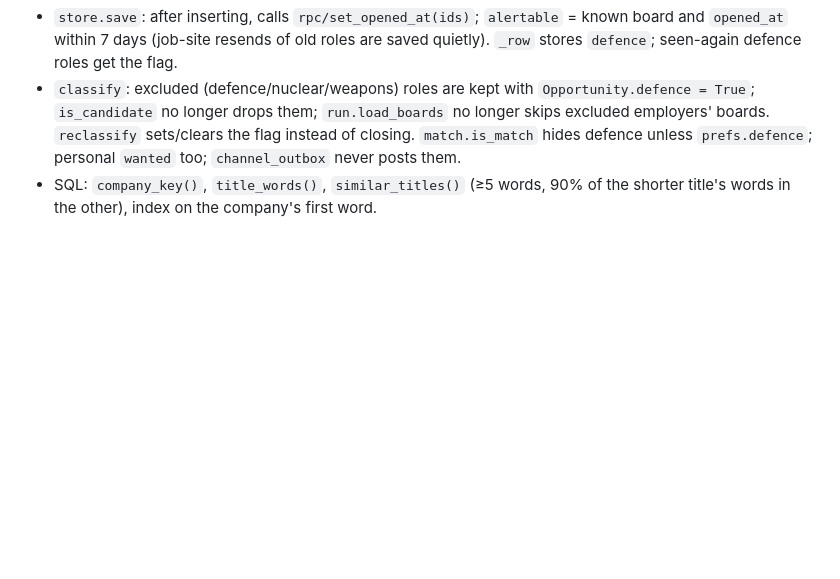
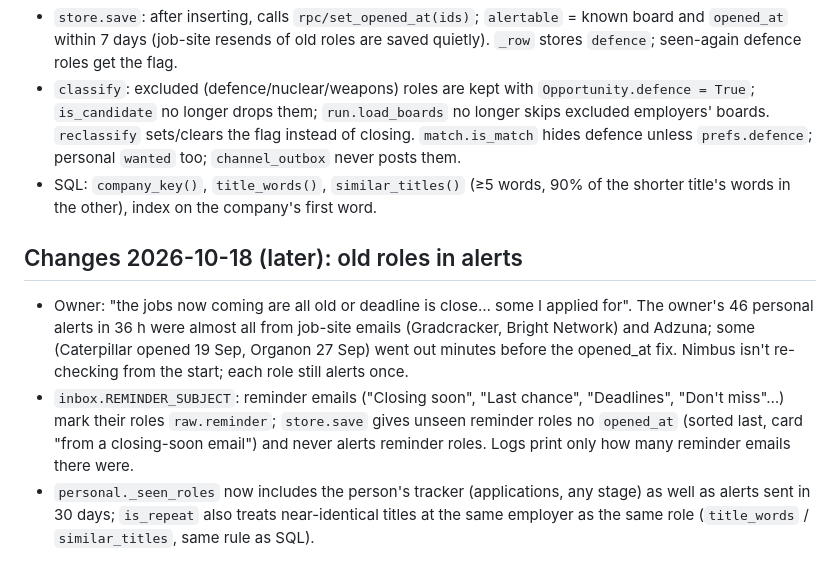
Before and after one commit to JaafarAlDarukee/nimbus, a Markdown page: vault/04 Radar.md, the part around the change. GitHub-like rendering; blank space fills up the shorter version.

Commit message:
Vault: why old roles were alerted, and the fix
Co-Authored-By: Claude Opus 5.5 <noreply@anthropic.com>

```diff
--- a/vault/04 Radar.md
+++ b/vault/04 Radar.md
@@ -123,3 +123,8 @@ Back to [[00 Start Here]] · code in `radar/`
 - `store.save`: after inserting, calls `rpc/set_opened_at(ids)`; `alertable` = known board and `opened_at` within 7 days (job-site resends of old roles are saved quietly). `_row` stores `defence`; seen-again defence roles get the flag.
 - `classify`: excluded (defence/nuclear/weapons) roles are kept with `Opportunity.defence = True`; `is_candidate` no longer drops them; `run.load_boards` no longer skips excluded employers' boards. `reclassify` sets/clears the flag instead of closing. `match.is_match` hides defence unless `prefs.defence`; personal `wanted` too; `channel_outbox` never posts them.
 - SQL: `company_key()`, `title_words()`, `similar_titles()` (≥5 words, 90% of the shorter title's words in the other), index on the company's first word.
+
+## Changes 2026-10-18 (later): old roles in alerts
+- Owner: "the jobs now coming are all old or deadline is close… some I applied for". The owner's 46 personal alerts in 36 h were almost all from job-site emails (Gradcracker, Bright Network) and Adzuna; some (Caterpillar opened 19 Sep, Organon 27 Sep) went out minutes before the opened_at fix. Nimbus isn't re-checking from the start; each role still alerts once.
+- `inbox.REMINDER_SUBJECT`: reminder emails ("Closing soon", "Last chance", "Deadlines", "Don't miss"…) mark their roles `raw.reminder`; `store.save` gives unseen reminder roles no `opened_at` (sorted last, card "from a closing-soon email") and never alerts reminder roles. Logs print only how many reminder emails there were.
+- `personal._seen_roles` now includes the person's tracker (applications, any stage) as well as alerts sent in 30 days; `is_repeat` also treats near-identical titles at the same employer as the same role (`title_words` / `similar_titles`, same rule as SQL).
```
Also changed, not shown: vault/Sessions/2026-10-01 to 17.md (+1 -0 lines).
